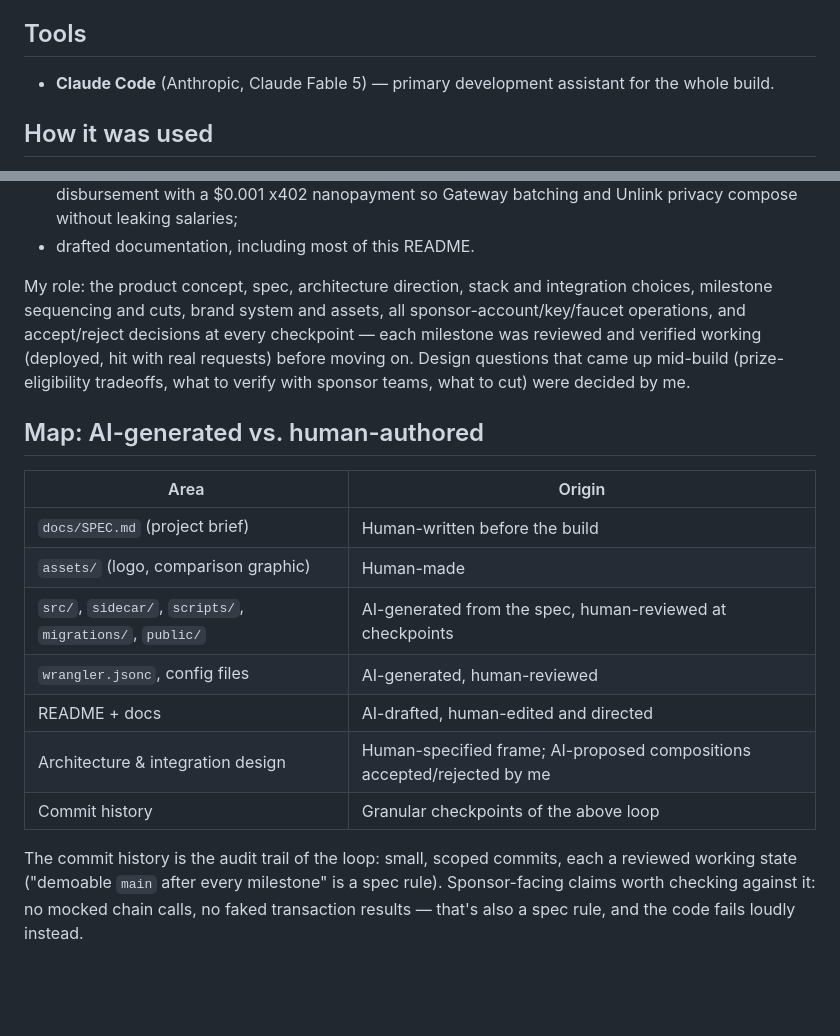
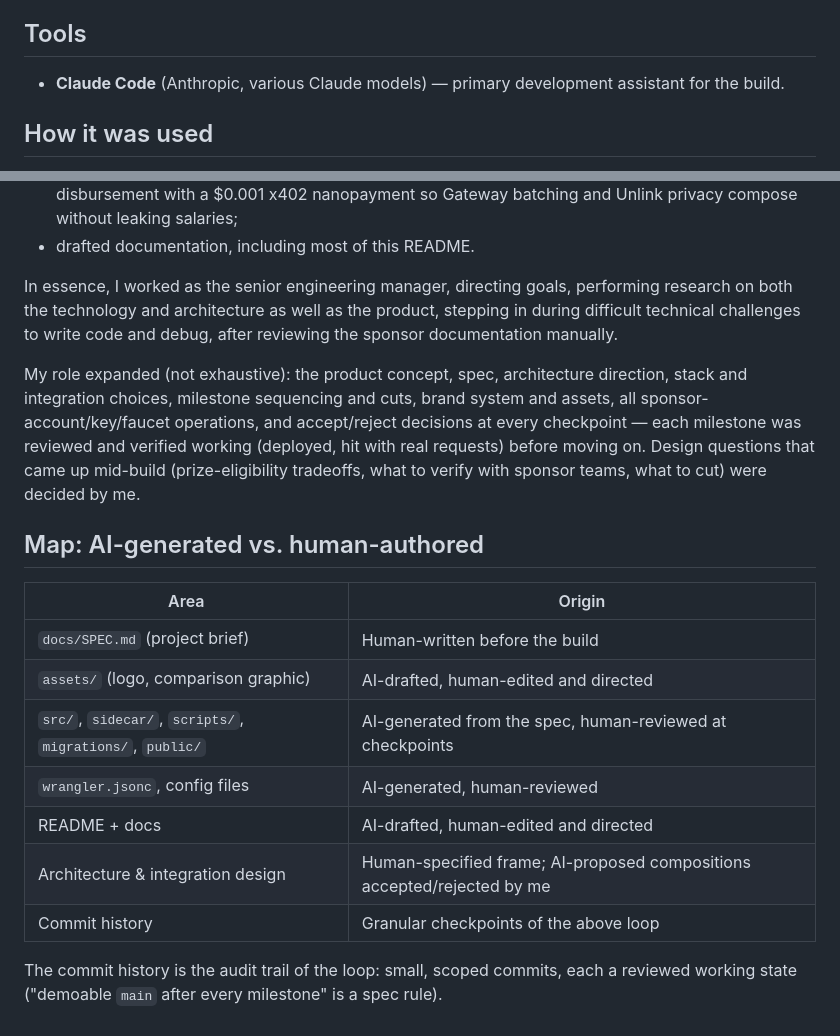
Before and after one commit to max-andrew/manila, a Markdown page: docs/AI_USAGE.md, 2 parts joined by grey strips. GitHub-like rendering; blank space fills up the shorter version.

Commit message:
docs: tighten ai-usage attribution and spec notes

```diff
--- a/docs/AI_USAGE.md
+++ b/docs/AI_USAGE.md
@@ -9,8 +9,8 @@ below.
 
 ## Tools
 
-- **Claude Code** (Anthropic, Claude Fable 5) — primary development assistant
-  for the whole build.
+- **Claude Code** (Anthropic, various Claude models) — primary development assistant
+  for the build.
 
 ## How it was used
 
@@ -35,7 +35,9 @@ Within that spec, Claude Code:
   salaries;
 - drafted documentation, including most of this README.
 
-My role: the product concept, spec, architecture direction, stack and
+In essence, I worked as the senior engineering manager, directing goals, performing research on both the technology and architecture as well as the product, stepping in during difficult technical challenges to write code and debug, after reviewing the sponsor documentation manually.
+
+My role expanded (not exhaustive): the product concept, spec, architecture direction, stack and
 integration choices, milestone sequencing and cuts, brand system and assets,
 all sponsor-account/key/faucet operations, and accept/reject decisions at
 every checkpoint — each milestone was reviewed and verified working
@@ -48,7 +50,7 @@ teams, what to cut) were decided by me.
 | Area | Origin |
 |---|---|
 | `docs/SPEC.md` (project brief) | Human-written before the build |
-| `assets/` (logo, comparison graphic) | Human-made |
+| `assets/` (logo, comparison graphic) | AI-drafted, human-edited and directed |
 | `src/`, `sidecar/`, `scripts/`, `migrations/`, `public/` | AI-generated from the spec, human-reviewed at checkpoints |
 | `wrangler.jsonc`, config files | AI-generated, human-reviewed |
 | README + docs | AI-drafted, human-edited and directed |
@@ -57,6 +59,4 @@ teams, what to cut) were decided by me.
 
 The commit history is the audit trail of the loop: small, scoped commits, each
 a reviewed working state ("demoable `main` after every milestone" is a spec
-rule). Sponsor-facing claims worth checking against it: no mocked chain calls,
-no faked transaction results — that's also a spec rule, and the code fails
-loudly instead.
+rule).
```
Also changed, not shown: docs/SPEC.md (+5 -5 lines).
